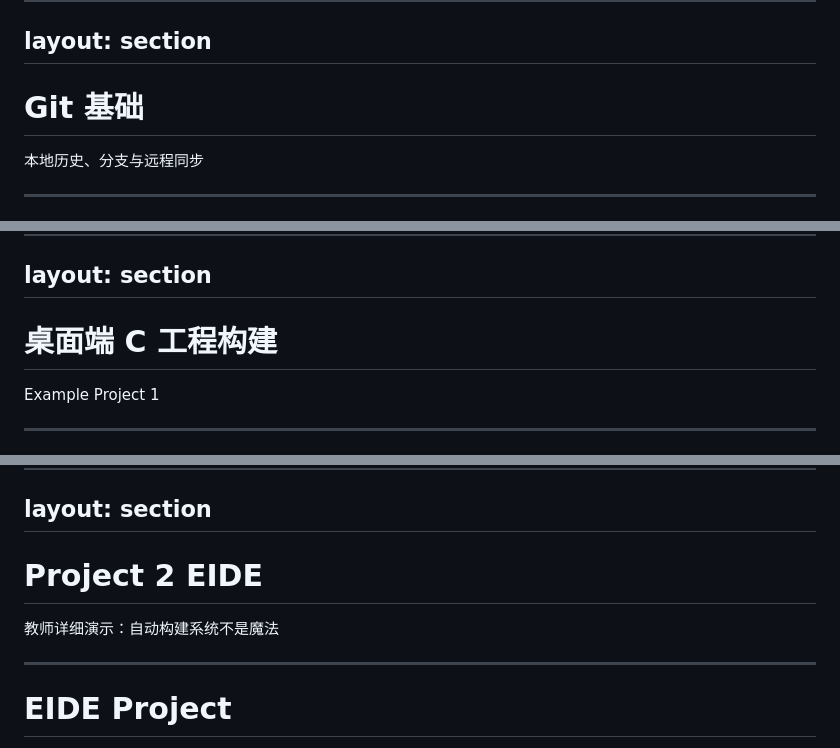
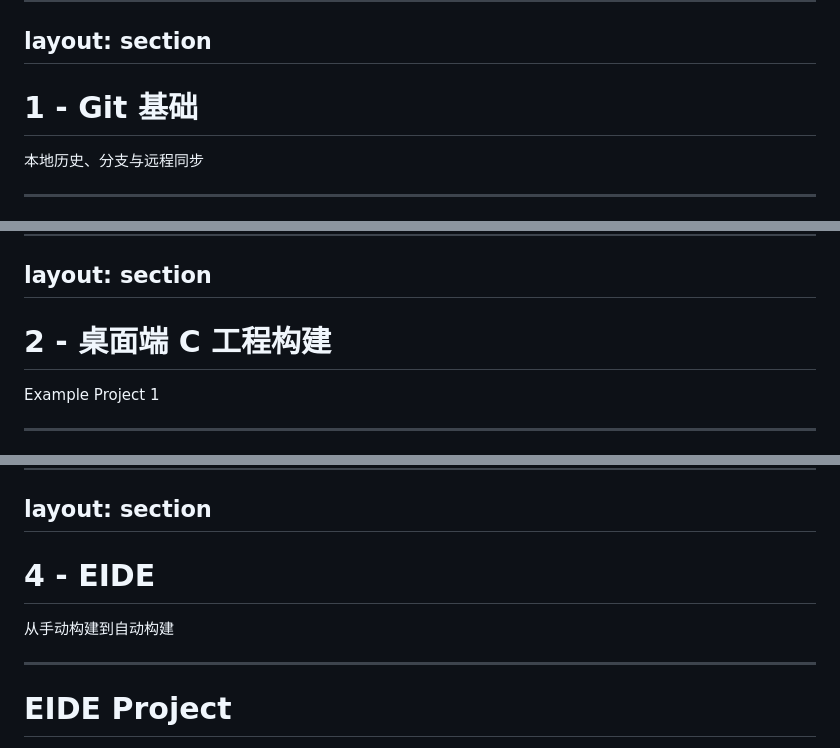
Before and after one commit to inaku-Gyan/RM-EC-Tutorial-2026-Summer, a Markdown page: slides.md, 3 parts joined by grey strips. Drawn GitHub-style.

```diff
--- a/slides.md
+++ b/slides.md
@@ -23,7 +23,7 @@ layout: section
 ---
 
 
-# Git 基础
+# 1 - Git 基础
 
 本地历史、分支与远程同步
 
@@ -604,7 +604,7 @@ HTTPS 更直观；SSH 更适合长期开发。
 layout: section
 ---
 
-# 桌面端 C 工程构建
+# 2 - 桌面端 C 工程构建
 
 Example Project 1
 
@@ -1628,9 +1628,9 @@ HAL_GPIO_TogglePin(GPIOD, GPIO_PIN_12);
 layout: section
 ---
 
-# Project 2 EIDE
-
-教师详细演示：自动构建系统不是魔法
+# 4 - EIDE
+
+从手动构建到自动构建
 
 ---
 
```
Also changed, not shown: other parts of slides.md (+3 -3 lines).
